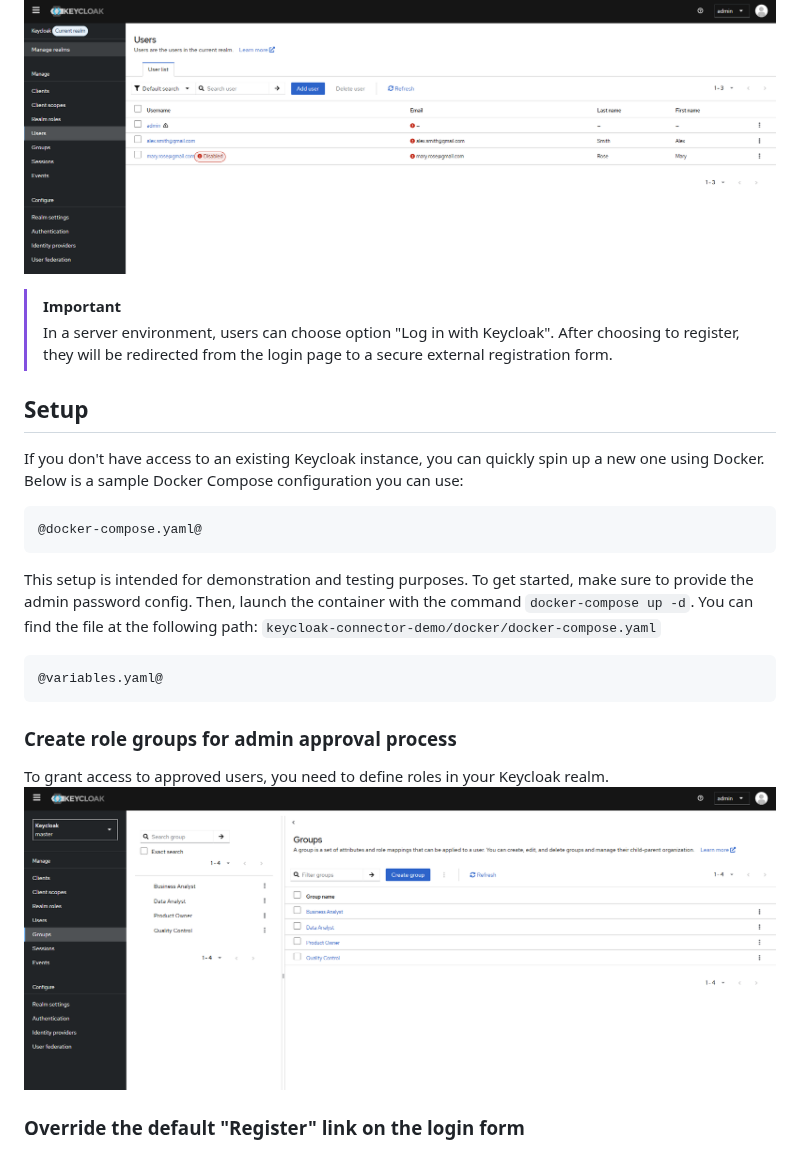
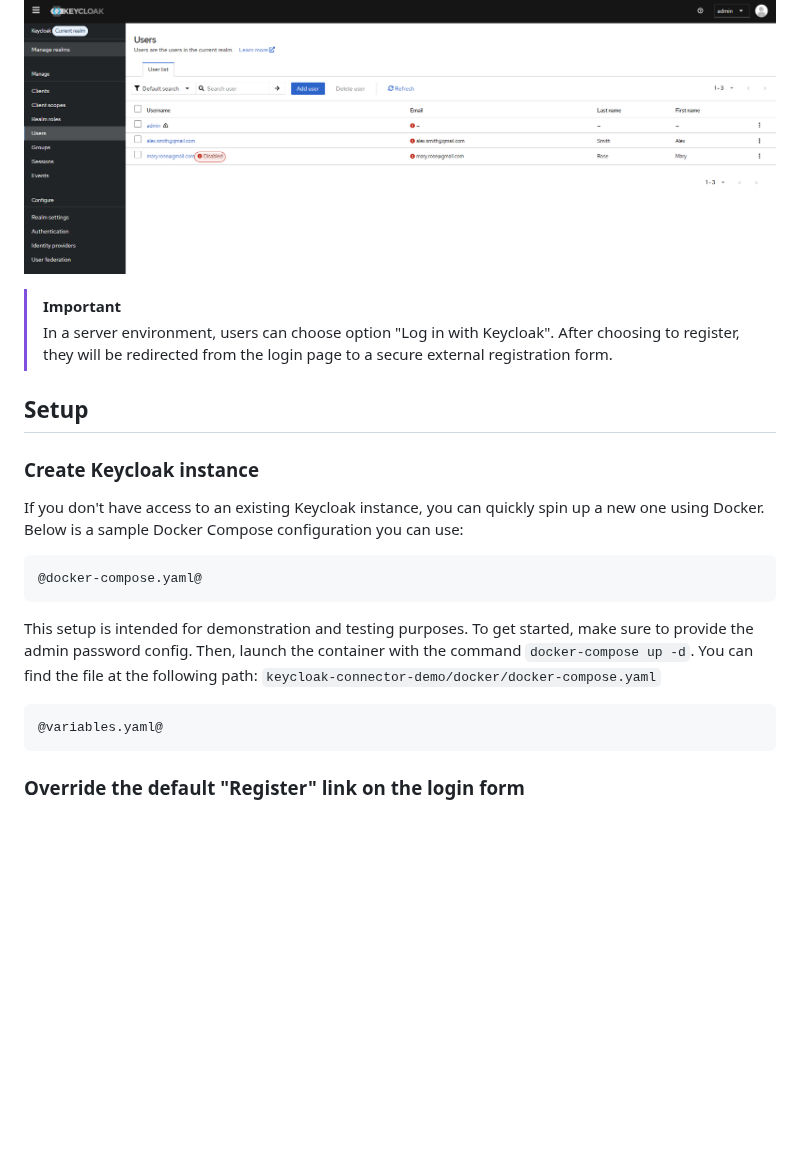
Before and after one commit to axonivy-market/keycloak-connector, a Markdown page: keycloak-connector-product/README.md, the part around one of its changes. Rendered like a GitHub page; blank space fills up the shorter version.

````diff
--- a/keycloak-connector-product/README.md
+++ b/keycloak-connector-product/README.md
@@ -32,10 +36,14 @@ Administrators can:
 For advanced or full user management, administrators can use the **Keycloak Admin Console**.
 ![manage-action](images/user-list.png)
 
+
 > [!IMPORTANT]
-> In a server environment, users can choose option "Log in with Keycloak". After choosing to register, they will be redirected from the login page to a secure external registration form.
+> In a server environment, users can choose option "Log in with Keycloak".
+> After choosing to register, they will be redirected from the login page to a secure external registration form.
 
 ## Setup
+
+### Create Keycloak instance
 If you don't have access to an existing Keycloak instance, you can quickly spin up a new one using Docker. Below is a sample Docker Compose configuration you can use:
 
 ```
@@ -48,10 +56,5 @@ This setup is intended for demonstration and testing purposes. To get started, m
 @variables.yaml@
 ```
 
-### Create role groups for admin approval process
-To grant access to approved users, you need to define roles in your Keycloak realm.
-![create-group-name](images/create-role-group.png)
-
-
 ### Override the default "Register" link on the login form
 ![config-registration-URL](images/config-registration-url.png)
````
Also changed, not shown: other parts of keycloak-connector-product/README.md (+22 -3 lines), keycloak-connector-product/images/turn-on-register.png (added), 2 other files.
